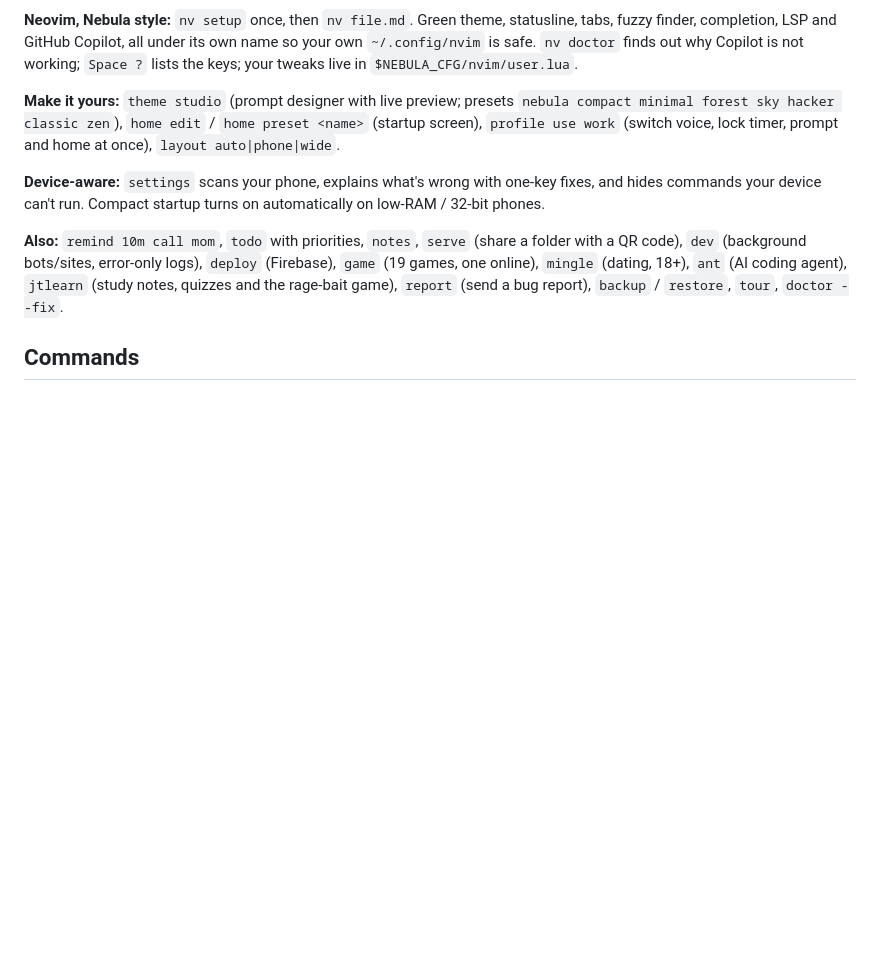
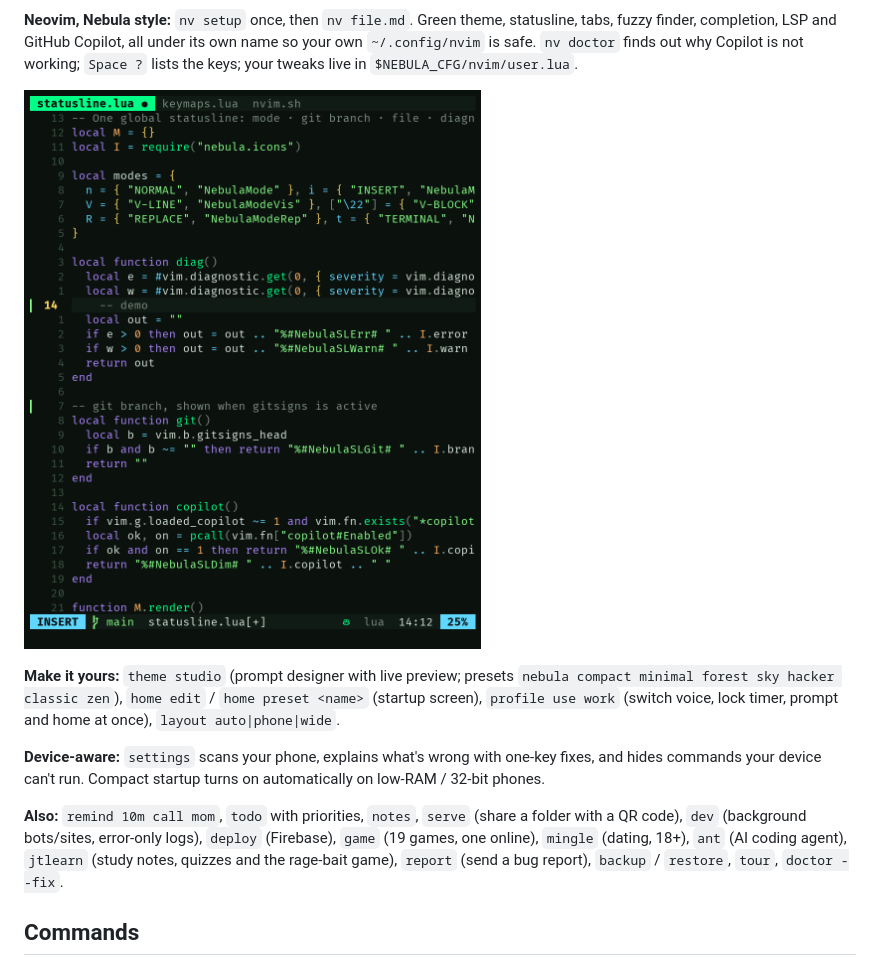
Before and after one commit to jitetee/nebula, a Markdown page: README.md, the part around the change. GitHub-like rendering; pictures changed too: docs/screenshots/cli-nv-code.png (added); blank space fills up the shorter version.

Commit message:
nv: icons fallback, quiet parser install, tabline fixes, screenshots

```diff
--- a/README.md
+++ b/README.md
@@ -77,6 +77,8 @@ nebula install yt-dlp -v     nebula install log          nebula uninstall cmatri
 **Helpful typing:** ghost suggestions (accept with →) and a Tab picker that understands commands, folders, tool names, songs and files. No `fzf` needed.
 
 **Neovim, Nebula style:** `nv setup` once, then `nv file.md`. Green theme, statusline, tabs, fuzzy finder, completion, LSP and GitHub Copilot, all under its own name so your own `~/.config/nvim` is safe. `nv doctor` finds out why Copilot is not working; `Space ?` lists the keys; your tweaks live in `$NEBULA_CFG/nvim/user.lua`.
+
+![Nebula nvim](docs/screenshots/cli-nv-code.png)
 
 **Make it yours:** `theme studio` (prompt designer with live preview; presets `nebula compact minimal forest sky hacker classic zen`), `home edit` / `home preset <name>` (startup screen), `profile use work` (switch voice, lock timer, prompt and home at once), `layout auto|phone|wide`.
 
```
Also changed, not shown: docs/CHANGELOG.md (+1 -0 lines), docs/screenshots/cli-nv-find.png (added), docs/screenshots/cli-nv-start.png (added), 7 other files.
